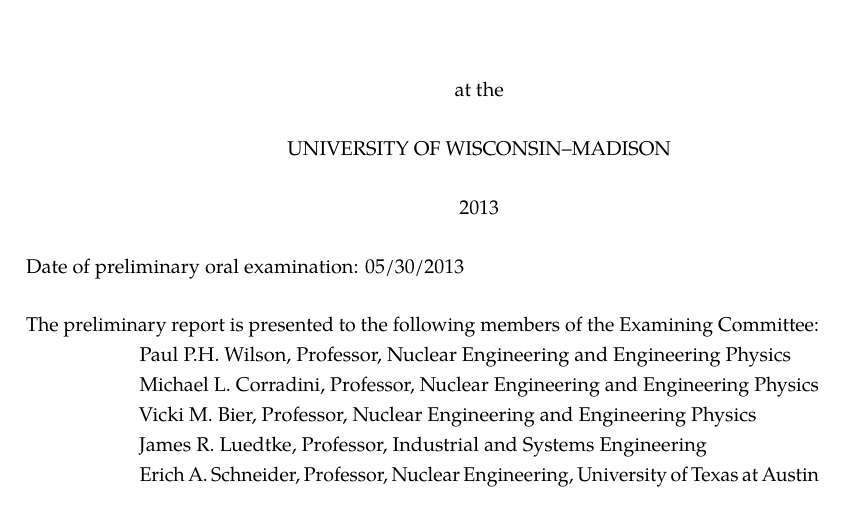
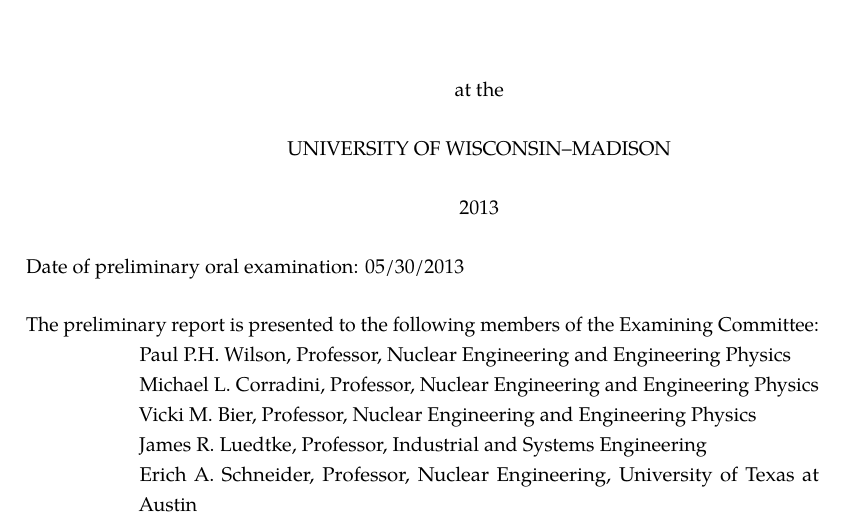
Before and after one commit to gidden/thesis, a LaTeX thesis (prelim/paper/prelim.tex, which reads prelim/paper/includes/thesisdefs.tex): part of page 1 of 40, cut so that both start at the same text. Compiled offline with pdfLaTeX.

Commit message:
updated committee to not include final newline

```diff
--- a/prelim/paper/includes/thesisdefs.tex
+++ b/prelim/paper/includes/thesisdefs.tex
@@ -54,7 +54,7 @@
   Michael L. Corradini, Professor, Nuclear Engineering and Engineering Physics\\
   Vicki M. Bier, Professor, Nuclear Engineering and Engineering Physics\\
   James R. Luedtke, Professor, Industrial and Systems Engineering\\
-  Erich A. Schneider, Professor, Nuclear Engineering, University of Texas at Austin\\
+  Erich A. Schneider, Professor, Nuclear Engineering, University of Texas at Austin
   %<+Name+>, <+Title+>, <+Department+>\\
   }
 
```
